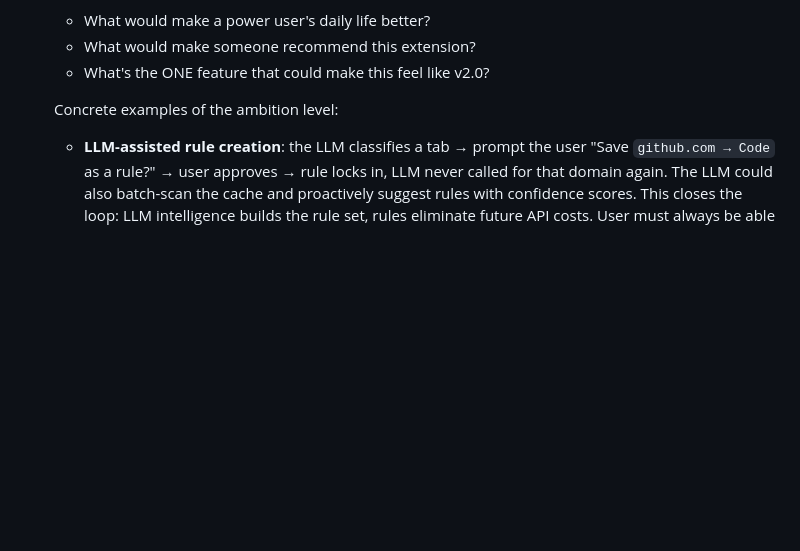
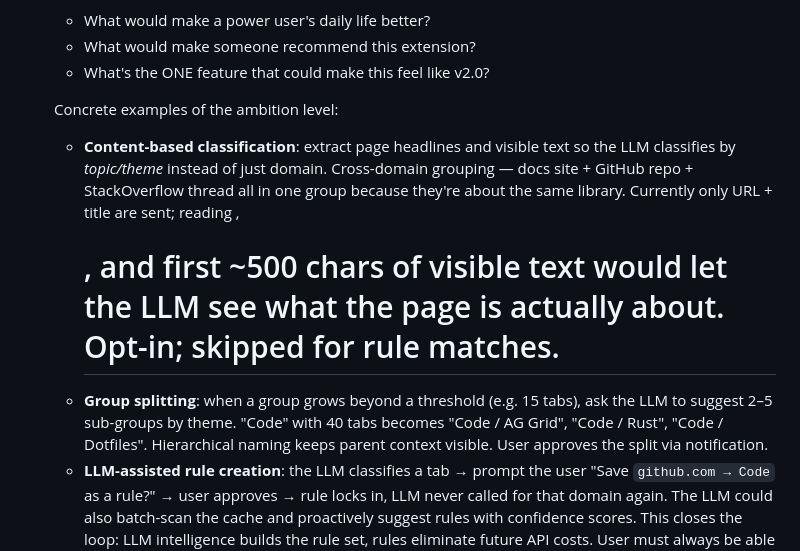
Before and after one commit to osterbergsimon/tabtamer, a Markdown page: specs/SPEC-write-next.md, the part around the change. Drawn GitHub-style; blank space fills up the shorter version.

```diff
--- a/specs/SPEC-write-next.md
+++ b/specs/SPEC-write-next.md
@@ -61,6 +61,16 @@ Ask: what would make this extension 10× better? What would a daily user love?
   - What's the ONE feature that could make this feel like v2.0?
 
   Concrete examples of the ambition level:
+  - **Content-based classification**: extract page headlines and visible text
+    so the LLM classifies by *topic/theme* instead of just domain. Cross-domain
+    grouping — docs site + GitHub repo + StackOverflow thread all in one group
+    because they're about the same library. Currently only URL + title are sent;
+    reading <title>, <h1>, and first ~500 chars of visible text would let the
+    LLM see what the page is actually about. Opt-in; skipped for rule matches.
+  - **Group splitting**: when a group grows beyond a threshold (e.g. 15 tabs),
+    ask the LLM to suggest 2–5 sub-groups by theme. "Code" with 40 tabs becomes
+    "Code / AG Grid", "Code / Rust", "Code / Dotfiles". Hierarchical naming
+    keeps parent context visible. User approves the split via notification.
   - **LLM-assisted rule creation**: the LLM classifies a tab → prompt the user
     "Save `github.com → Code` as a rule?" → user approves → rule locks in, LLM
     never called for that domain again. The LLM could also batch-scan the cache
```
Also changed, not shown: DESIGN.md (+27 -11 lines).
